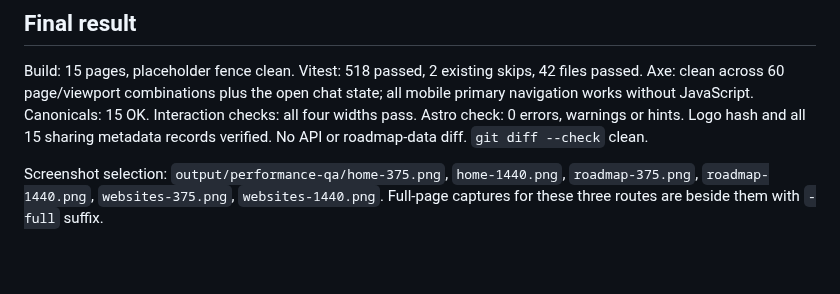
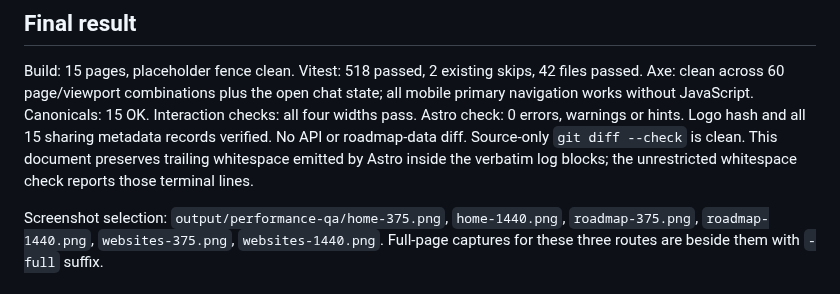
Before and after one commit to murillomartinezmichael/CompanySite, a Markdown page: docs/PERFORMANCE_VERIFICATION_2026-09-09.md, the part around the change. Drawn GitHub-style; blank space fills up the shorter version.

Commit message:
docs: clarify whitespace preserved in verification output

```diff
--- a/docs/PERFORMANCE_VERIFICATION_2026-09-09.md
+++ b/docs/PERFORMANCE_VERIFICATION_2026-09-09.md
@@ -131,7 +131,9 @@ Build: 15 pages, placeholder fence clean. Vitest: 518 passed, 2 existing skips,
 chat state; all mobile primary navigation works without JavaScript. Canonicals:
 15 OK. Interaction checks: all four widths pass. Astro check: 0 errors, warnings
 or hints. Logo hash and all 15 sharing metadata records verified. No API or
-roadmap-data diff. `git diff --check` clean.
+roadmap-data diff. Source-only `git diff --check` is clean. This document
+preserves trailing whitespace emitted by Astro inside the verbatim log blocks;
+the unrestricted whitespace check reports those terminal lines.
 
 Screenshot selection: `output/performance-qa/home-375.png`, `home-1440.png`,
 `roadmap-375.png`, `roadmap-1440.png`, `websites-375.png`, `websites-1440.png`.
```
